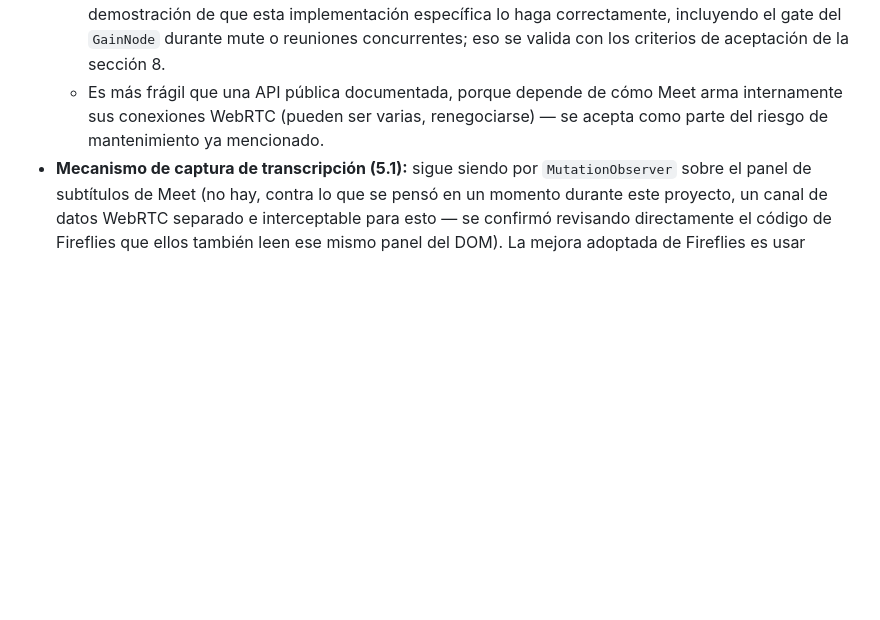
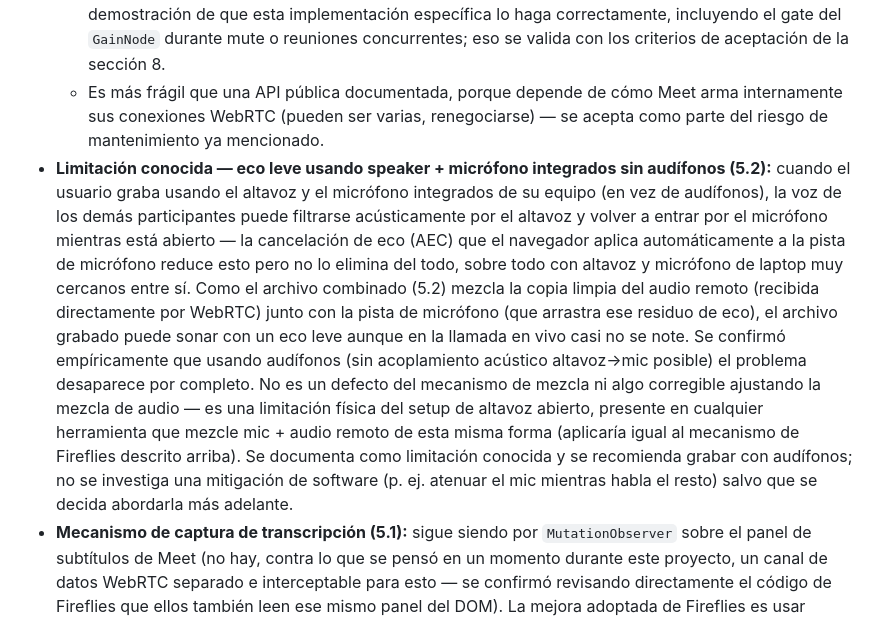
Before and after one commit to ivangonzalezg/ariadne, a Markdown page: asterion-alcance.md, the part around the change. Drawn GitHub-style; blank space fills up the shorter version.

Commit message:
docs: document the speaker+mic echo limitation and recommend headphones
Co-Authored-By: Claude Sonnet 5 <noreply@anthropic.com>

```diff
--- a/asterion-alcance.md
+++ b/asterion-alcance.md
@@ -92,6 +92,7 @@ El producto debe ofrecer, desde la ventana emergente de la extensión, al menos
   - El estado de mute/unmute se sigue detectando por separado (DOM del botón de mic) para controlar ese `GainNode` y para armar el manifiesto de mute (5.3).
   - Que una extensión comparable (Fireflies, inspeccionada localmente) use exactamente esta misma técnica de mezcla (un `AudioContext`, un `MediaStreamAudioDestinationNode`, un solo archivo de salida) como su mecanismo principal es evidencia de que el enfoque es viable en general — no es una demostración de que esta implementación específica lo haga correctamente, incluyendo el gate del `GainNode` durante mute o reuniones concurrentes; eso se valida con los criterios de aceptación de la sección 8.
   - Es más frágil que una API pública documentada, porque depende de cómo Meet arma internamente sus conexiones WebRTC (pueden ser varias, renegociarse) — se acepta como parte del riesgo de mantenimiento ya mencionado.
+- **Limitación conocida — eco leve usando speaker + micrófono integrados sin audífonos (5.2):** cuando el usuario graba usando el altavoz y el micrófono integrados de su equipo (en vez de audífonos), la voz de los demás participantes puede filtrarse acústicamente por el altavoz y volver a entrar por el micrófono mientras está abierto — la cancelación de eco (AEC) que el navegador aplica automáticamente a la pista de micrófono reduce esto pero no lo elimina del todo, sobre todo con altavoz y micrófono de laptop muy cercanos entre sí. Como el archivo combinado (5.2) mezcla la copia limpia del audio remoto (recibida directamente por WebRTC) junto con la pista de micrófono (que arrastra ese residuo de eco), el archivo grabado puede sonar con un eco leve aunque en la llamada en vivo casi no se note. Se confirmó empíricamente que usando audífonos (sin acoplamiento acústico altavoz→mic posible) el problema desaparece por completo. No es un defecto del mecanismo de mezcla ni algo corregible ajustando la mezcla de audio — es una limitación física del setup de altavoz abierto, presente en cualquier herramienta que mezcle mic + audio remoto de esta misma forma (aplicaría igual al mecanismo de Fireflies descrito arriba). Se documenta como limitación conocida y se recomienda grabar con audífonos; no se investiga una mitigación de software (p. ej. atenuar el mic mientras habla el resto) salvo que se decida abordarla más adelante.
 - **Mecanismo de captura de transcripción (5.1):** sigue siendo por `MutationObserver` sobre el panel de subtítulos de Meet (no hay, contra lo que se pensó en un momento durante este proyecto, un canal de datos WebRTC separado e interceptable para esto — se confirmó revisando directamente el código de Fireflies que ellos también leen ese mismo panel del DOM). La mejora adoptada de Fireflies es usar selectores basados en el atributo `jsname` de Meet (p. ej. el botón de subtítulos por `button[jsname="RrG0hf"]`) en vez de el texto del `aria-label`, que cambia según el idioma de la interfaz — más robusto. También se adopta mantener los subtítulos de Meet siempre activados durante toda la grabación (nunca desactivarlos) y ocultar el panel visualmente con CSS en vez de apagar el control nativo, para no perder eventos de subtítulos y no estorbar la vista del usuario.
 - **Mecanismo de almacenamiento (5.6):** OPFS (`navigator.storage.getDirectory()`) desde el offscreen document, con el permiso de manifiesto `"unlimitedStorage"` declarado para evitar límites de cuota o evicción bajo presión de almacenamiento del navegador — sin esto, Chrome podría tratar el almacenamiento de la extensión como el de cualquier origen normal (con cuota y evicción posibles, aunque poco frecuente). La estructura de carpetas por reunión y los nombres de archivo se mantienen iguales a como estaban con el directorio externo; lo único que cambia es la raíz sobre la que se escriben. Exportar una reunión a una ubicación real del sistema es una acción explícita del usuario desde el historial (5.7), vía `chrome.downloads.download()` (permiso de manifiesto `"downloads"`), no algo automático durante la grabación.
 - **Restricción dura de Chrome sobre video (5.4):** se confirmó, tanto contra la documentación oficial de `chrome.tabCapture` como probando empíricamente `getDisplayMedia({preferCurrentTab: true})` con Chrome arrancado con `--auto-select-desktop-capture-source`, que ese diálogo nativo de confirmación no desapareció — targeteó correctamente la pestaña, pero igual exigió un clic de "Allow". Para las combinaciones de permisos y parámetros de arranque efectivamente probadas, no hay forma de evitar ese diálogo. Esto se trata como una restricción cerrada de la plataforma para el diseño de este producto (no se debe volver a investigar sin evidencia técnica nueva y concreta), aunque no equivale a una prueba exhaustiva de cada configuración posible de Chrome.
```
